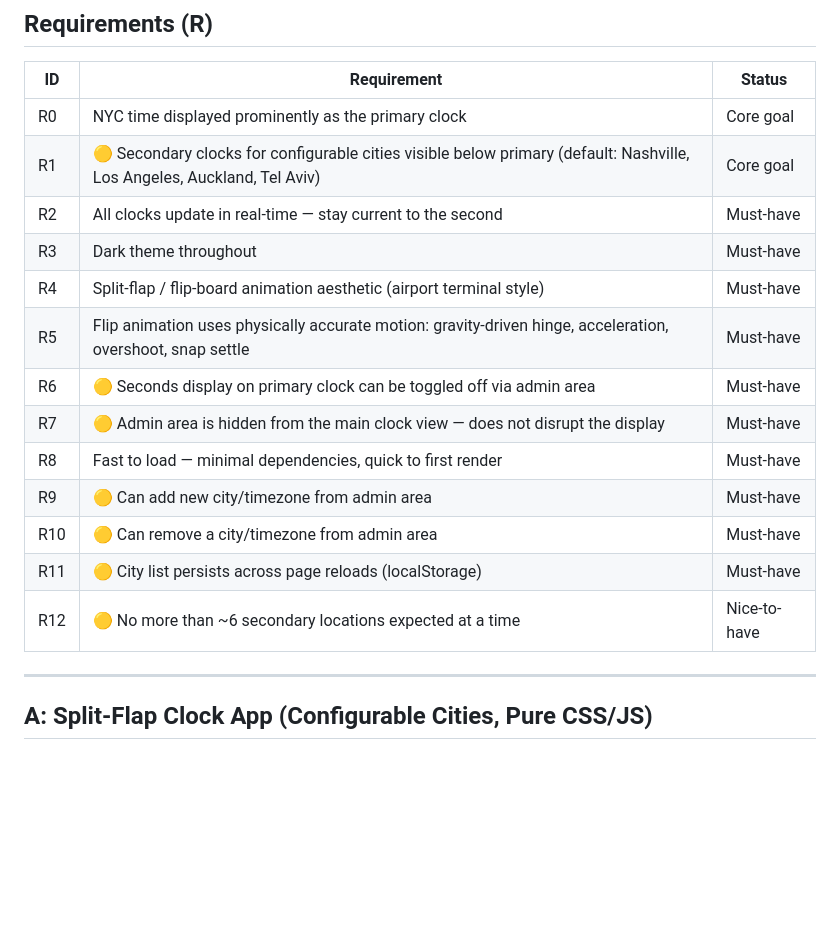
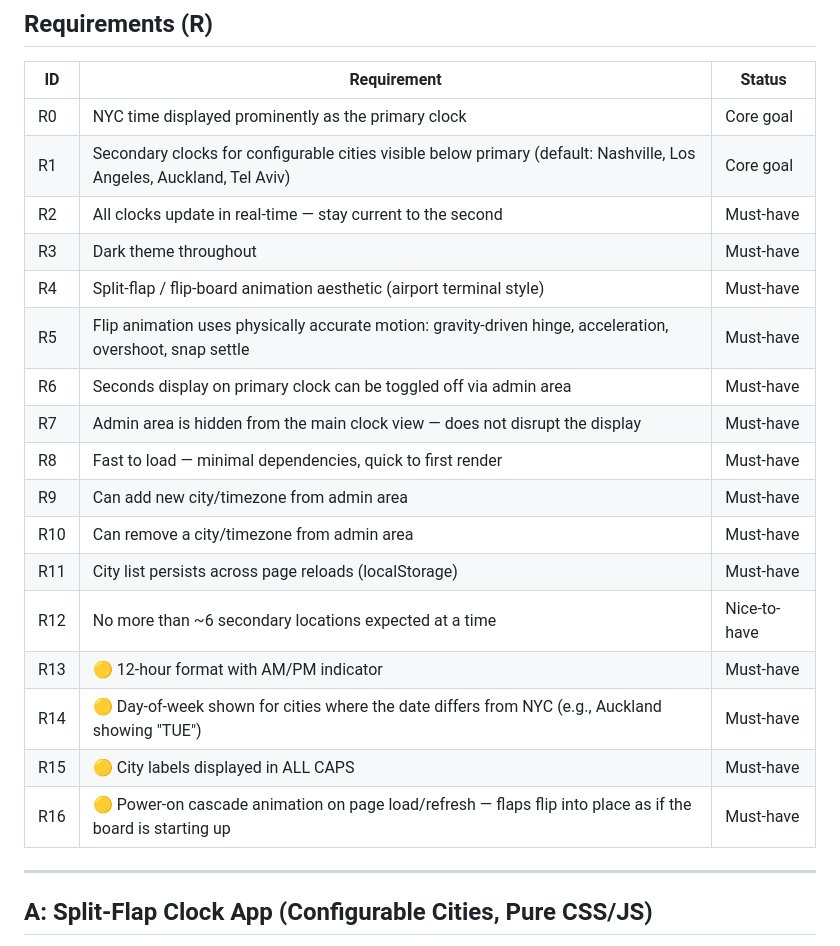
Before and after one commit to dbrelesky/Tock, a Markdown page: tock-shaping.md, the part around one of its changes. Rendered like a GitHub page; blank space fills up the shorter version.

```diff
--- a/tock-shaping.md
+++ b/tock-shaping.md
@@ -26,18 +26,22 @@
 | ID | Requirement | Status |
 |----|-------------|--------|
 | R0 | NYC time displayed prominently as the primary clock | Core goal |
-| R1 | 🟡 Secondary clocks for configurable cities visible below primary (default: Nashville, Los Angeles, Auckland, Tel Aviv) | Core goal |
+| R1 | Secondary clocks for configurable cities visible below primary (default: Nashville, Los Angeles, Auckland, Tel Aviv) | Core goal |
 | R2 | All clocks update in real-time — stay current to the second | Must-have |
 | R3 | Dark theme throughout | Must-have |
 | R4 | Split-flap / flip-board animation aesthetic (airport terminal style) | Must-have |
 | R5 | Flip animation uses physically accurate motion: gravity-driven hinge, acceleration, overshoot, snap settle | Must-have |
-| R6 | 🟡 Seconds display on primary clock can be toggled off via admin area | Must-have |
-| R7 | 🟡 Admin area is hidden from the main clock view — does not disrupt the display | Must-have |
+| R6 | Seconds display on primary clock can be toggled off via admin area | Must-have |
+| R7 | Admin area is hidden from the main clock view — does not disrupt the display | Must-have |
 | R8 | Fast to load — minimal dependencies, quick to first render | Must-have |
-| R9 | 🟡 Can add new city/timezone from admin area | Must-have |
-| R10 | 🟡 Can remove a city/timezone from admin area | Must-have |
-| R11 | 🟡 City list persists across page reloads (localStorage) | Must-have |
-| R12 | 🟡 No more than ~6 secondary locations expected at a time | Nice-to-have |
+| R9 | Can add new city/timezone from admin area | Must-have |
+| R10 | Can remove a city/timezone from admin area | Must-have |
+| R11 | City list persists across page reloads (localStorage) | Must-have |
+| R12 | No more than ~6 secondary locations expected at a time | Nice-to-have |
+| R13 | 🟡 12-hour format with AM/PM indicator | Must-have |
+| R14 | 🟡 Day-of-week shown for cities where the date differs from NYC (e.g., Auckland showing "TUE") | Must-have |
+| R15 | 🟡 City labels displayed in ALL CAPS | Must-have |
+| R16 | 🟡 Power-on cascade animation on page load/refresh — flaps flip into place as if the board is starting up | Must-have |
 
 ---
 
```
Also changed, not shown: other parts of tock-shaping.md (+32 -22 lines).
